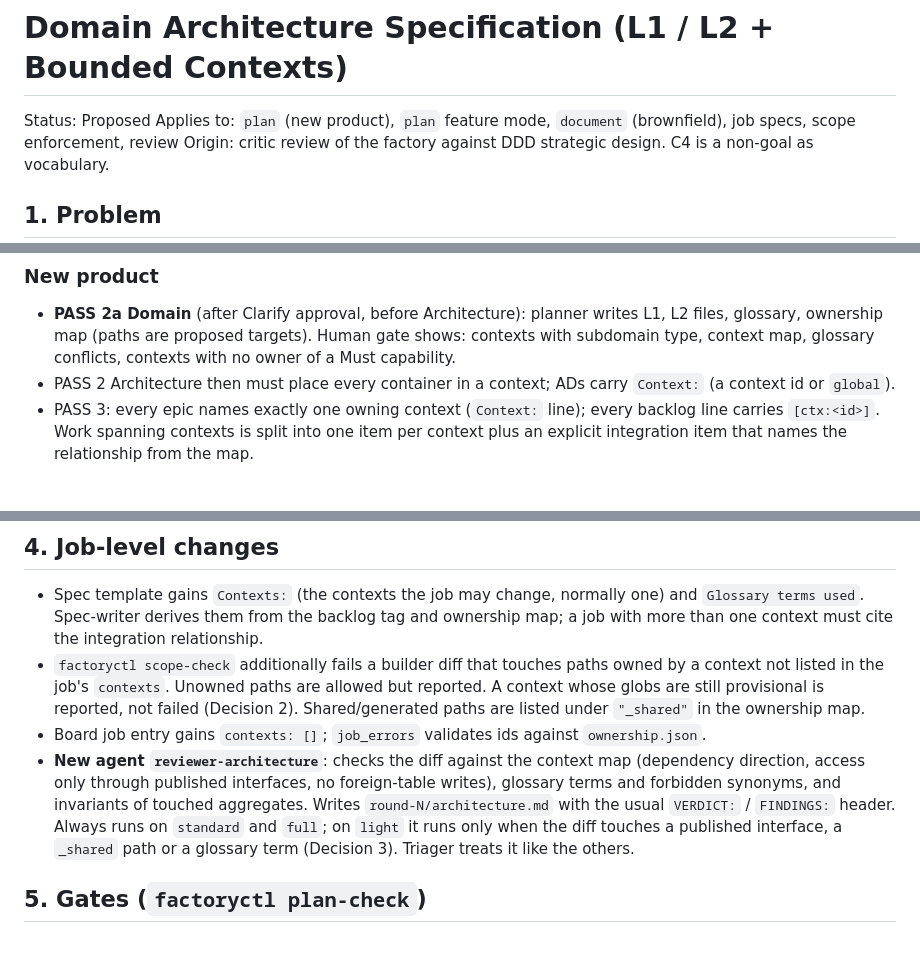
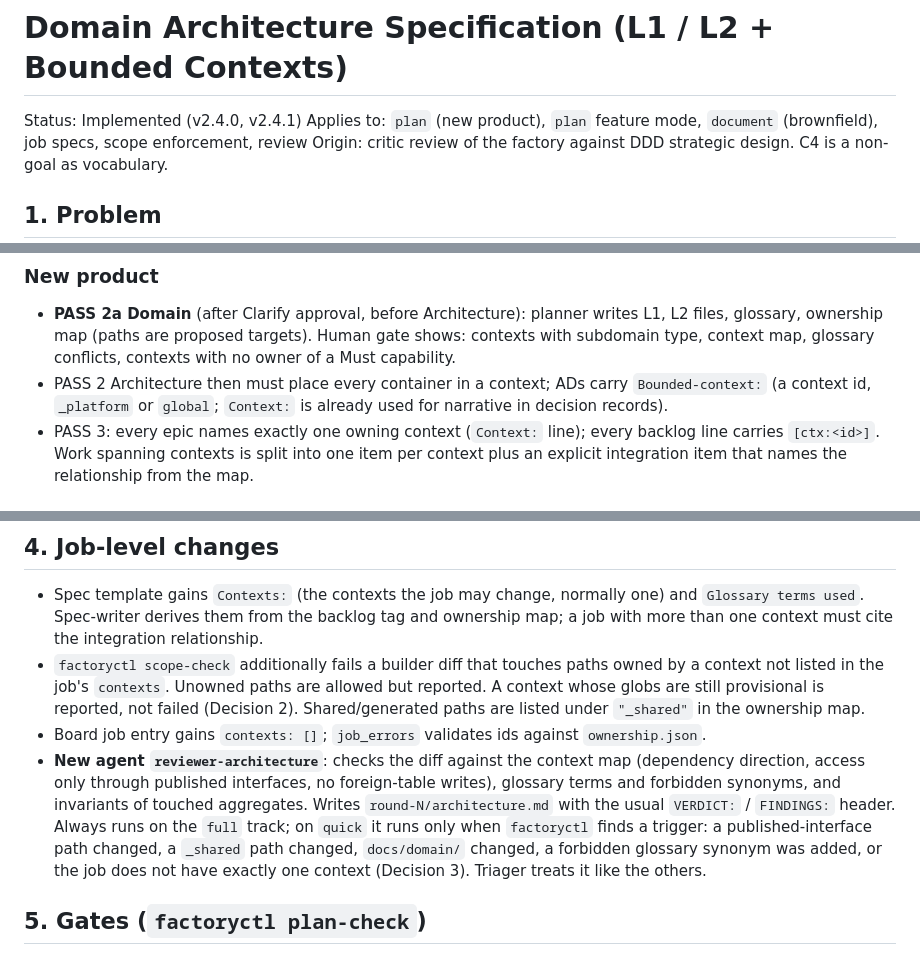
Before and after one commit to sdsaustin/software-factory, a Markdown page: work/domain_architecture_spec.md, 3 parts joined by grey strips. Drawn GitHub-style.

Commit message:
Domain spec: align wording with implementation
Co-Authored-By: Claude Sonnet 5.5 <noreply@anthropic.com>

```diff
--- a/work/domain_architecture_spec.md
+++ b/work/domain_architecture_spec.md
@@ -1,6 +1,6 @@
 # Domain Architecture Specification (L1 / L2 + Bounded Contexts)
 
-Status: Proposed
+Status: Implemented (v2.4.0, v2.4.1)
 Applies to: `plan` (new product), `plan` feature mode, `document` (brownfield), job specs, scope enforcement, review
 Origin: critic review of the factory against DDD strategic design. C4 is a non-goal as vocabulary.
 
@@ -22,7 +22,7 @@ Existing `architecture.md` keeps technology, quality attributes, run/test comman
 ### New product
 
 - **PASS 2a Domain** (after Clarify approval, before Architecture): planner writes L1, L2 files, glossary, ownership map (paths are proposed targets). Human gate shows: contexts with subdomain type, context map, glossary conflicts, contexts with no owner of a Must capability.
-- PASS 2 Architecture then must place every container in a context; ADs carry `Context:` (a context id or `global`).
+- PASS 2 Architecture then must place every container in a context; ADs carry `Bounded-context:` (a context id, `_platform` or `global`; `Context:` is already used for narrative in decision records).
 - PASS 3: every epic names exactly one owning context (`Context:` line); every backlog line carries `[ctx:<id>]`. Work spanning contexts is split into one item per context plus an explicit integration item that names the relationship from the map.
 
 ### Feature mode
@@ -40,7 +40,7 @@ Existing `architecture.md` keeps technology, quality attributes, run/test comman
 - Spec template gains `Contexts:` (the contexts the job may change, normally one) and `Glossary terms used`. Spec-writer derives them from the backlog tag and ownership map; a job with more than one context must cite the integration relationship.
 - `factoryctl scope-check` additionally fails a builder diff that touches paths owned by a context not listed in the job's `contexts`. Unowned paths are allowed but reported. A context whose globs are still provisional is reported, not failed (Decision 2). Shared/generated paths are listed under `"_shared"` in the ownership map.
 - Board job entry gains `contexts: []`; `job_errors` validates ids against `ownership.json`.
-- **New agent `reviewer-architecture`**: checks the diff against the context map (dependency direction, access only through published interfaces, no foreign-table writes), glossary terms and forbidden synonyms, and invariants of touched aggregates. Writes `round-N/architecture.md` with the usual `VERDICT:` / `FINDINGS:` header. Always runs on `standard` and `full`; on `light` it runs only when the diff touches a published interface, a `_shared` path or a glossary term (Decision 3). Triager treats it like the others.
+- **New agent `reviewer-architecture`**: checks the diff against the context map (dependency direction, access only through published interfaces, no foreign-table writes), glossary terms and forbidden synonyms, and invariants of touched aggregates. Writes `round-N/architecture.md` with the usual `VERDICT:` / `FINDINGS:` header. Always runs on the `full` track; on `quick` it runs only when `factoryctl` finds a trigger: a published-interface path changed, a `_shared` path changed, `docs/domain/` changed, a forbidden glossary synonym was added, or the job does not have exactly one context (Decision 3). Triager treats it like the others.
 
 ## 5. Gates (`factoryctl plan-check`)
 
```
Also changed, not shown: other parts of work/domain_architecture_spec.md (+1 -1 lines).
